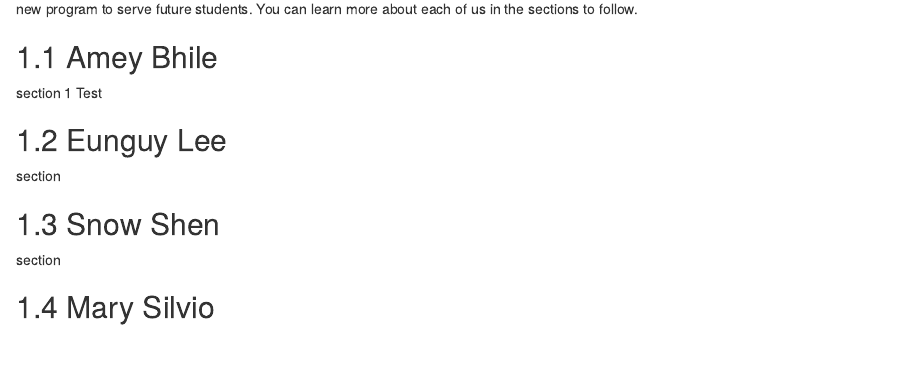
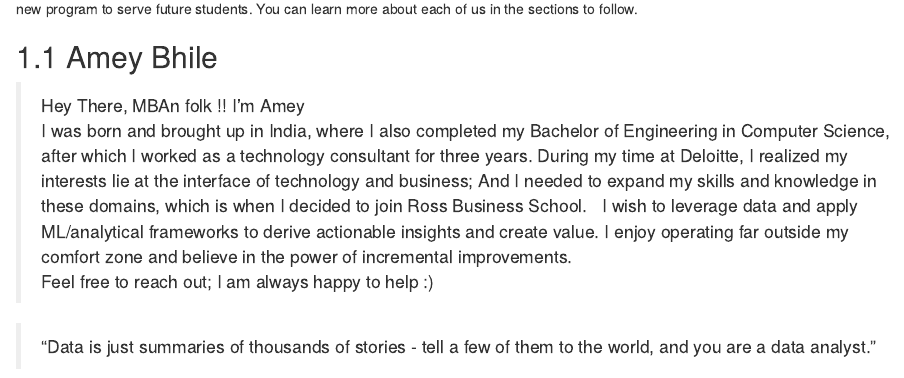
Before and after one commit to Ameybhile/MBAn_Career_Handbook, an R Markdown document (02-AboutUs.Rmd): the page in a window 1100 px wide, from 170 px down. Rendered offline with R 4.5, knitr and Pandoc, with nearby package versions; drawn as R Markdown's standard HTML page in place of the format the file asks for.

Commit message:
Amey About me

```diff
--- a/02-AboutUs.Rmd
+++ b/02-AboutUs.Rmd
@@ -12,7 +12,12 @@ As individuals, we bring lots of different skills and perspectives to this colle
 
 ## Amey Bhile
 
-section 1 Test
+>Hey There, MBAn folk !! I'm Amey \
+I was born and brought up in India, where I also completed my Bachelor of Engineering in Computer Science, after which I worked as a technology consultant for three years. During my time at Deloitte, I realized my interests lie at the interface of technology and business; And I needed to expand my skills and knowledge in these domains, which is when I decided to join Ross Business School. \
+I wish to leverage data and apply ML/analytical frameworks to derive actionable insights and create value. I enjoy operating far outside my comfort zone and believe in the power of incremental improvements.\
+Feel free to reach out; I am always happy to help :)
+
+>"Data is just summaries of thousands of stories - tell a few of them to the world, and you are a data analyst."
 
 ## Eunguy Lee
 
```
Also changed, not shown: docs/search_index.json, 02-AboutUs.Rmd (4 more changed lines), 1 other file.
